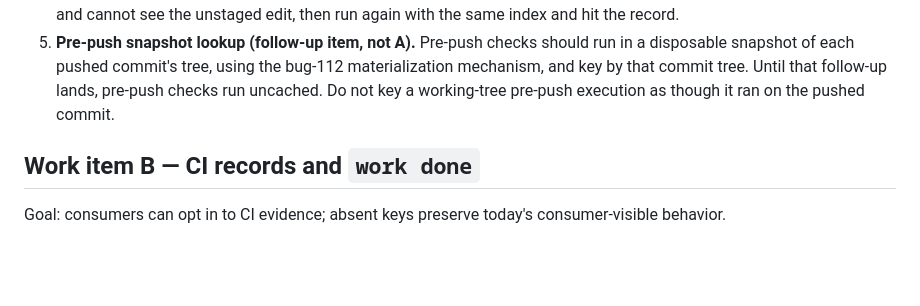
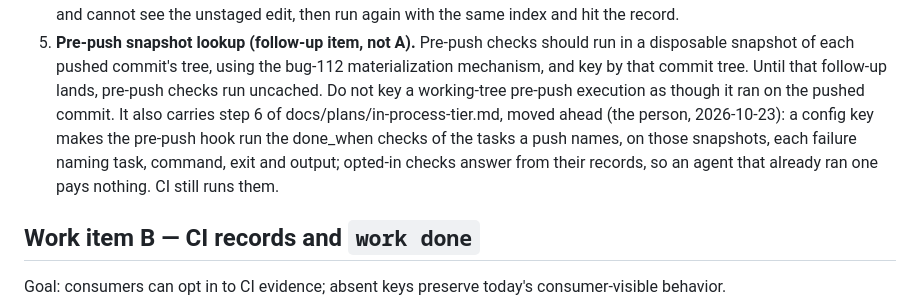
Before and after one commit to donvargax/itos, a Markdown page: docs/plans/evidence-records.md, the part around the change. Drawn GitHub-style; blank space fills up the shorter version.

```diff
--- a/docs/plans/evidence-records.md
+++ b/docs/plans/evidence-records.md
@@ -100,7 +100,13 @@ checks run or their verdict semantics.
    run in a disposable snapshot of each pushed commit's tree, using the
    bug-112 materialization mechanism, and key by that commit tree. Until that
    follow-up lands, pre-push checks run uncached. Do not key a working-tree
-   pre-push execution as though it ran on the pushed commit.
+   pre-push execution as though it ran on the pushed commit. It also carries
+   step 6 of docs/plans/in-process-tier.md, moved ahead (the person,
+   2026-10-23): a config key makes the pre-push hook run the done_when
+   checks of the tasks a push names, on those snapshots, each failure naming
+   task, command, exit and output; opted-in checks answer from their
+   records, so an agent that already ran one pays nothing. CI still runs
+   them.
 
 ## Work item B — CI records and `work done`
 
```
Also changed, not shown: docs/plans/in-process-tier.md (+7 -1 lines).
